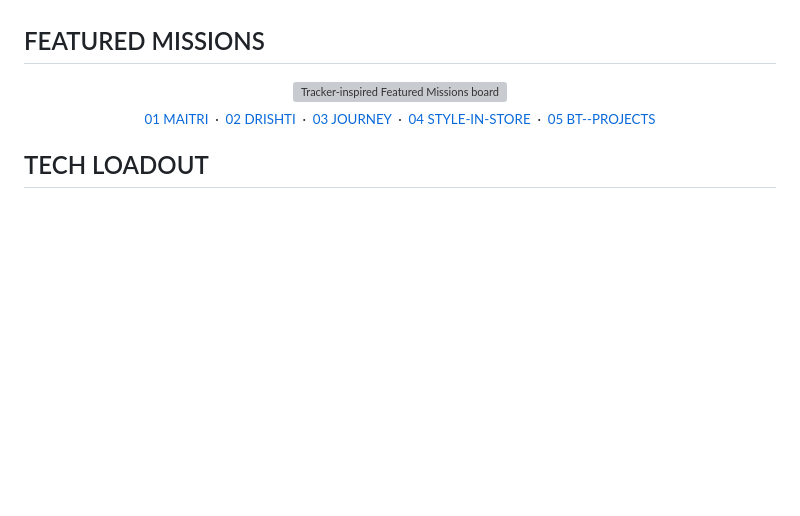
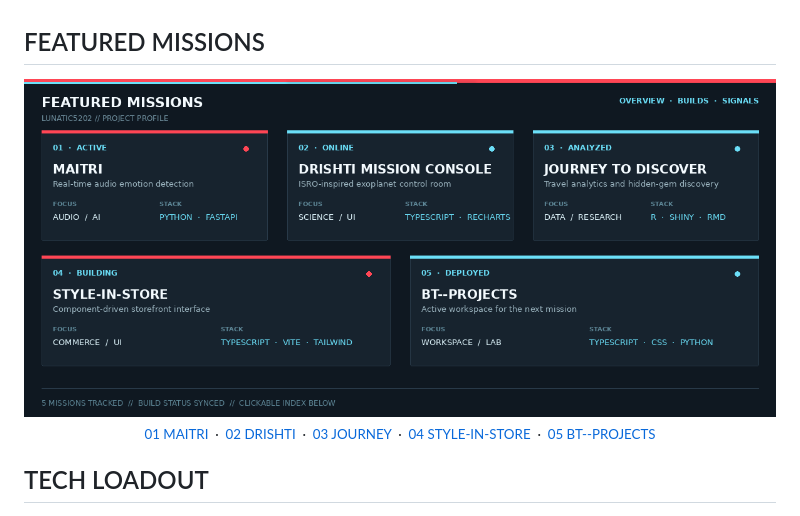
Before and after one commit to Lunatic5202/Lunatic5202, a Markdown page: README.md, the part around the change. Rendered like a GitHub page; pictures changed too: assets/featured-missions.png (added); blank space fills up the shorter version; grey boxes are pictures that could not be loaded.

Commit message:
Replace mission board with tracker style cards

```diff
--- a/README.md
+++ b/README.md
@@ -35,7 +35,7 @@ I build interfaces that feel alive, explore data until it tells a story, and pro
 
 <div align="center">
 
-<img src="./assets/featured-missions.svg" alt="Tracker-inspired Featured Missions board showing five Lunatic5202 projects, their focus, technology signals, and status" width="100%" />
+<img src="./assets/featured-missions.png" alt="Tracker-inspired Featured Missions board showing five Lunatic5202 projects, their focus, technology signals, and status" width="100%" />
 
 </div>
 
```
Also changed, not shown: 1 other file.
